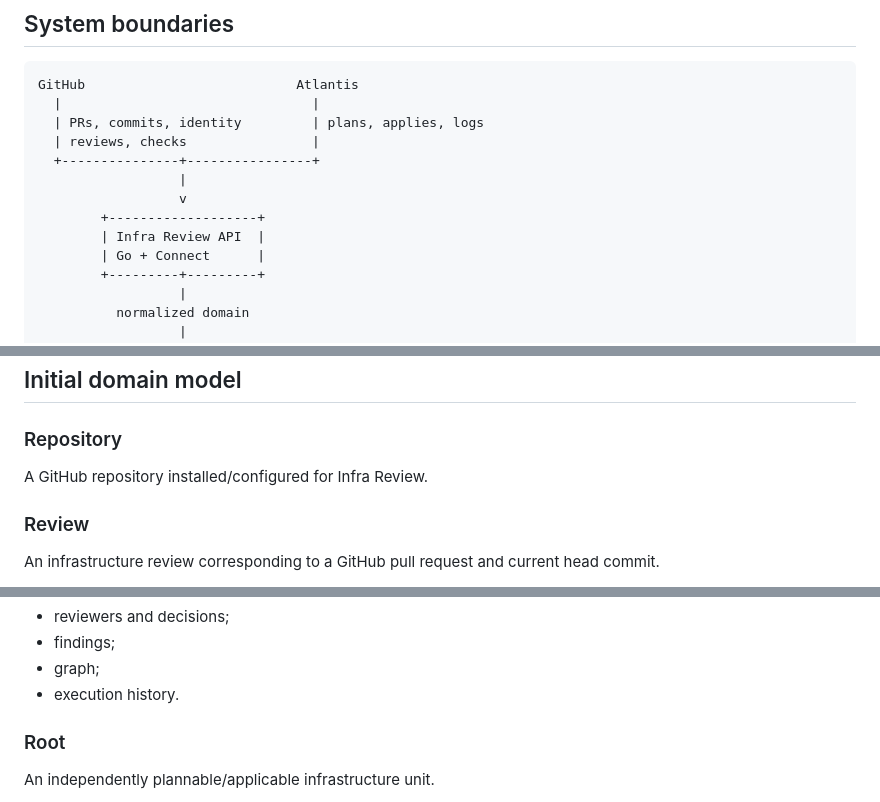
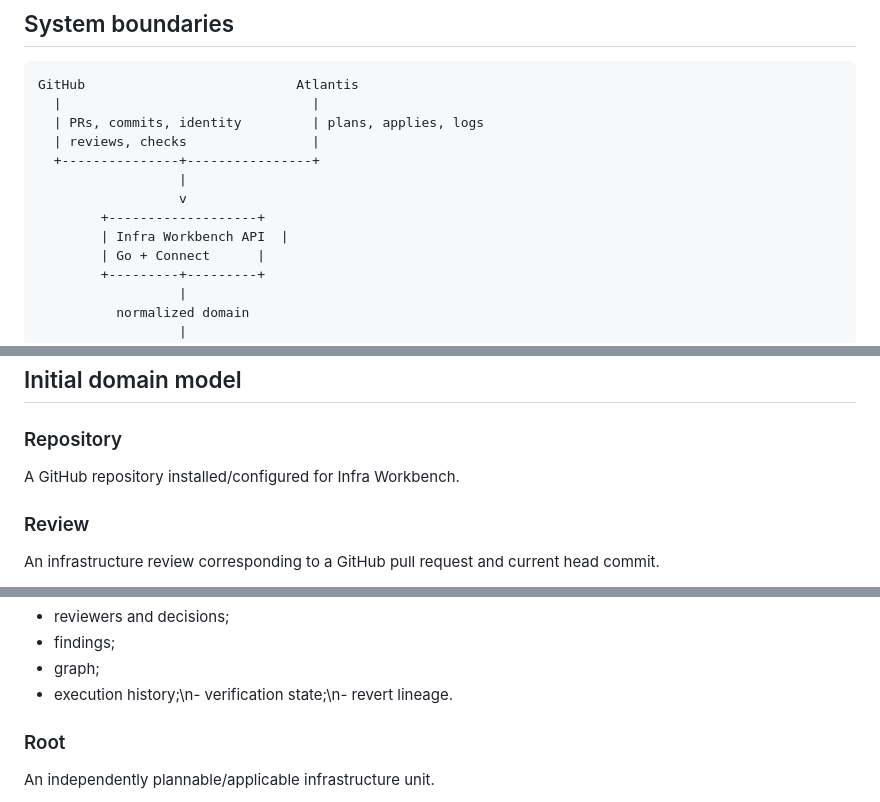
Before and after one commit to lanej/infra-review, a Markdown page: docs/architecture.md, 3 parts joined by grey strips. Rendered like a GitHub page.

```diff
--- a/docs/architecture.md
+++ b/docs/architecture.md
@@ -13,7 +13,7 @@ GitHub                           Atlantis
                   |
                   v
         +-------------------+
-        | Infra Review API  |
+        | Infra Workbench API  |
         | Go + Connect      |
         +---------+---------+
                   |
@@ -32,7 +32,7 @@ The frontend does not consume raw OpenTofu/Terraform or Atlantis representations
 
 ### Repository
 
-A GitHub repository installed/configured for Infra Review.
+A GitHub repository installed/configured for Infra Workbench.
 
 ### Review
 
@@ -48,7 +48,7 @@ Owns:
 - reviewers and decisions;
 - findings;
 - graph;
-- execution history.
+- execution history;\n- verification state;\n- revert lineage.
 
 ### Root
 
```
Also changed, not shown: other parts of docs/architecture.md (+2 -2 lines).
